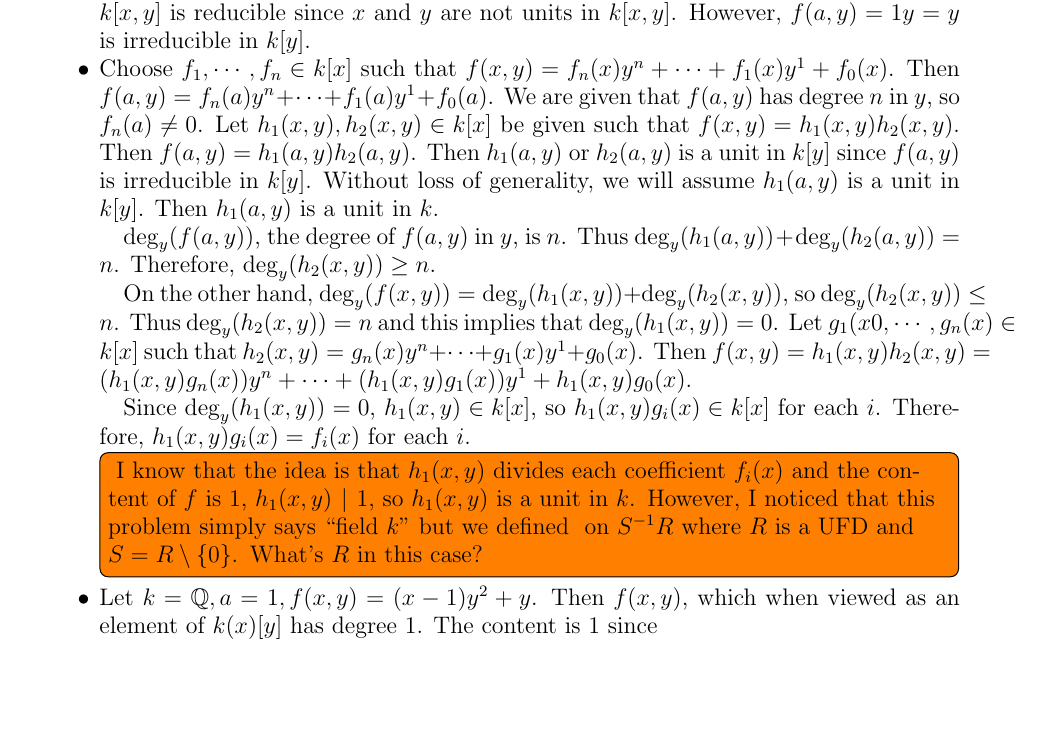
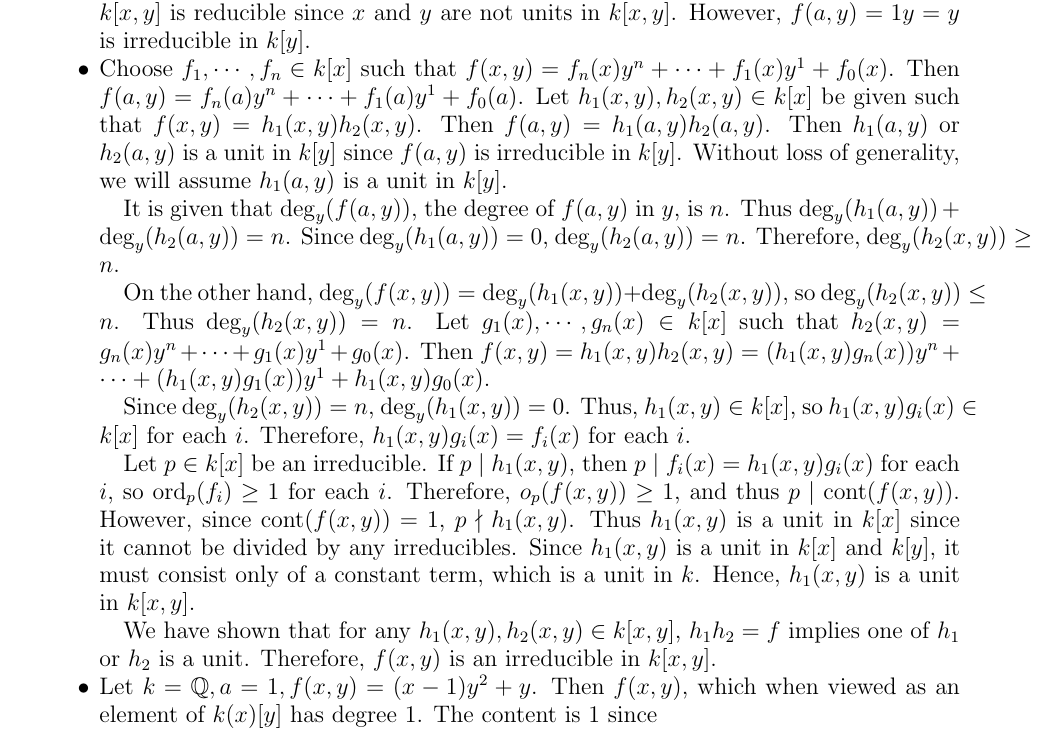
Before and after one commit to hidenori-shinohara/courses, a LaTeX paper (math601/10-9/math601-10-9.tex): part of page 3 of 3, cut so that both start at the same text, the shorter picture padded with empty space. The pictures show the PDF file math601/10-9/math601-10-9.pdf that the author committed with the source.

Commit message:
Finish Problem 6(ii)

```diff
--- a/math601/10-9/math601-10-9.tex
+++ b/math601/10-9/math601-10-9.tex
@@ -42,6 +42,7 @@
 \DeclareMathOperator{\Hom}{Hom}
 \DeclareMathOperator{\Id}{Id}
 \DeclareMathOperator{\ord}{ord}
+\DeclareMathOperator{\cont}{cont}
 
 \makeatletter
 \let\c@equation\c@thm
@@ -213,10 +214,8 @@ $ $
     \item
       Choose $f_1, \cdots, f_n \in k[x]$ such that $f(x, y) = f_n(x)y^n + \cdots + f_1(x)y^1 + f_0(x)$.
       Then $f(a, y) = f_n(a)y^n + \cdots + f_1(a)y^1 + f_0(a)$.
-      We are given that $f(a, y)$ has degree $n$ in $y$, so $f_n(a) \ne 0$.
       Let $h_1(x, y), h_2(x, y) \in k[x]$ be given such that $f(x, y) = h_1(x, y)h_2(x, y)$.
       Then $f(a, y) = h_1(a, y)h_2(a, y)$.
       Then $h_1(a, y)$ or $h_2(a, y)$ is a unit in $k[y]$ since $f(a, y)$ is irreducible in $k[y]$.
       Without loss of generality, we will assume $h_1(a, y)$ is a unit in $k[y]$.
-      Then $h_1(a, y)$ is a unit in $k$.
 
@@ -224,18 +223,27 @@ $ $
       Thus $\deg_y(h_1(a, y)) + \deg_y(h_2(a, y)) = n$.
+      Since $\deg_y(h_1(a, y)) = 0$, $\deg_y(h_2(a, y)) = n$.
       Therefore, $\deg_y(h_2(x, y)) \geq n$.
 
       On the other hand, $\deg_y(f(x, y)) = \deg_y(h_1(x, y)) + \deg_y(h_2(x, y))$, so $\deg_y(h_2(x, y)) \leq n$.
-      Thus $\deg_y(h_2(x, y)) = n$ and this implies that $\deg_y(h_1(x, y)) = 0$.
-      Let $g_1(x0, \cdots, g_n(x) \in k[x]$ such that $h_2(x, y) = g_n(x)y^n + \cdots + g_1(x)y^1 + g_0(x)$.
+      Thus $\deg_y(h_2(x, y)) = n$.
+      Let $g_1(x), \cdots, g_n(x) \in k[x]$ such that $h_2(x, y) = g_n(x)y^n + \cdots + g_1(x)y^1 + g_0(x)$.
       Then $f(x, y) = h_1(x, y)h_2(x, y) = (h_1(x, y)g_n(x))y^n + \cdots + (h_1(x, y)g_1(x))y^1 + h_1(x, y)g_0(x)$.
 
-      Since $\deg_y(h_1(x, y)) = 0$, $h_1(x, y) \in k[x]$, so $h_1(x, y)g_i(x) \in k[x]$ for each $i$.
+      Since $\deg_y(h_2(x, y)) = n$, $\deg_y(h_1(x, y)) = 0$.
+      Thus, $h_1(x, y) \in k[x]$, so $h_1(x, y)g_i(x) \in k[x]$ for each $i$.
       Therefore, $h_1(x, y)g_i(x) = f_i(x)$ for each $i$.
-      \todo[inline]{
-        I know that the idea is that $h_1(x, y)$ divides each coefficient $f_i(x)$ and the content of $f$ is 1, $h_1(x, y) \mid 1$, so $h_1(x, y)$ is a unit in $k$.
-        However, I noticed that this problem simply says ``field $k$" but we defined $\cont$ on $S^{-1}R$ where $R$ is a UFD and $S = R \setminus \{ 0 \}$.
-        What's $R$ in this case?
-      }
+
+      Let $p \in k[x]$ be an irreducible.
+      If $p \mid h_1(x, y)$, then $p \mid f_i(x) = h_1(x, y)g_i(x)$ for each $i$, so $\ord_p(f_i) \geq 1$ for each $i$.
+      Therefore, $o_p(f(x, y)) \geq 1$, and thus $p \mid \cont(f(x, y))$.
+      However, since $\cont(f(x, y)) = 1$, $p \nmid h_1(x, y)$.
+      Thus $h_1(x, y)$ is a unit in $k[x]$ since it cannot be divided by any irreducibles.
+      Since $h_1(x, y)$ is a unit in $k[x]$ and $k[y]$, it must consist only of a constant term, which is a unit in $k$.
+      Hence, $h_1(x, y)$ is a unit in $k[x, y]$.
+
+      We have shown that for any $h_1(x, y), h_2(x, y) \in k[x, y]$, $h_1h_2 = f$ implies one of $h_1$ or $h_2$ is a unit.
+      Therefore, $f(x, y)$ is an irreducible in $k[x, y]$.
+
     \item
       Let $k = \mathbb{Q}, a = 1, f(x, y) = (x - 1)y^2 + y$.
       Then $f(x, y)$, which when viewed as an element of $k(x)[y]$ has degree 1.
```
Also changed, not shown: math601/10-9/math601-10-9.pdf, math601/10-9/math601-10-9.tex (2 more changed lines).
